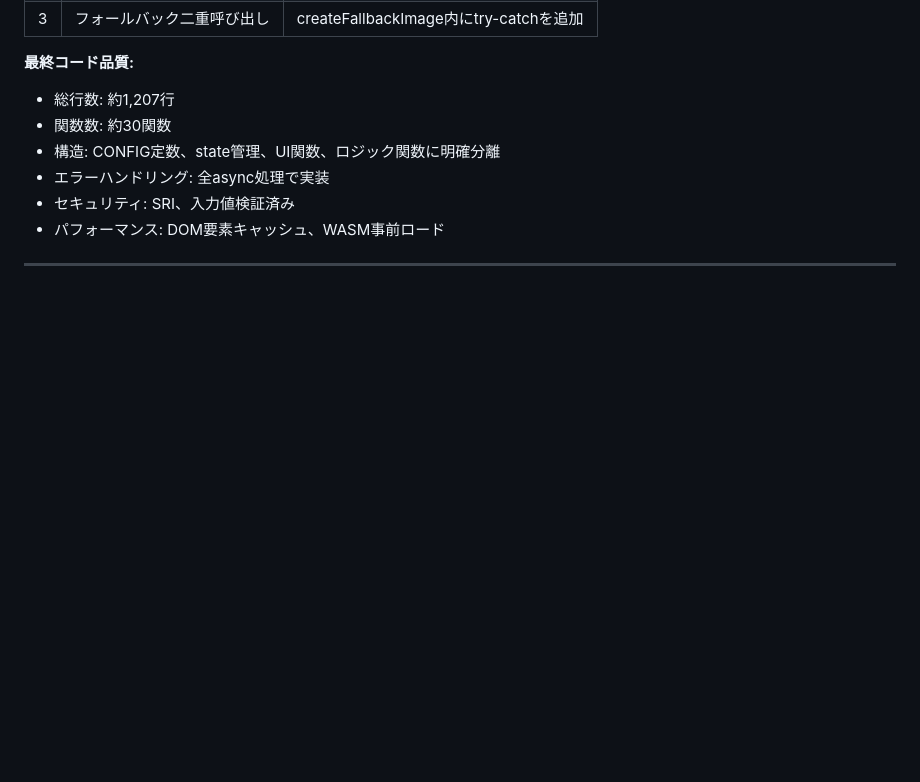
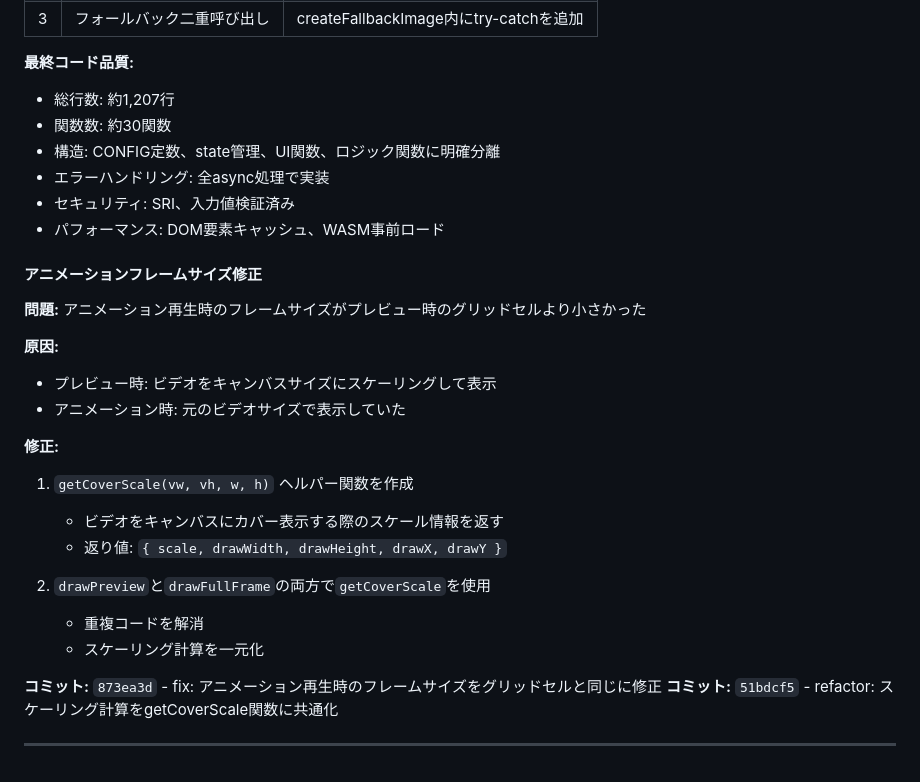
Before and after one commit to Developlayer/fretanime-mf, a Markdown page: Development-log.md, the part around the change. GitHub-like rendering; blank space fills up the shorter version.

Commit message:
docs: アニメーションフレームサイズ修正を開発ログに追記
Co-Authored-By: Claude Opus 4.5 <noreply@anthropic.com>

```diff
--- a/Development-log.md
+++ b/Development-log.md
@@ -348,4 +348,24 @@ MP4生成に使用している `mp4-muxer` の信頼性を調査：
 - セキュリティ: SRI、入力値検証済み
 - パフォーマンス: DOM要素キャッシュ、WASM事前ロード
 
+#### アニメーションフレームサイズ修正
+
+**問題:** アニメーション再生時のフレームサイズがプレビュー時のグリッドセルより小さかった
+
+**原因:**
+- プレビュー時: ビデオをキャンバスサイズにスケーリングして表示
+- アニメーション時: 元のビデオサイズで表示していた
+
+**修正:**
+1. `getCoverScale(vw, vh, w, h)` ヘルパー関数を作成
+   - ビデオをキャンバスにカバー表示する際のスケール情報を返す
+   - 返り値: `{ scale, drawWidth, drawHeight, drawX, drawY }`
+
+2. `drawPreview`と`drawFullFrame`の両方で`getCoverScale`を使用
+   - 重複コードを解消
+   - スケーリング計算を一元化
+
+**コミット:** `873ea3d` - fix: アニメーション再生時のフレームサイズをグリッドセルと同じに修正
+**コミット:** `51bdcf5` - refactor: スケーリング計算をgetCoverScale関数に共通化
+
 ---
```
